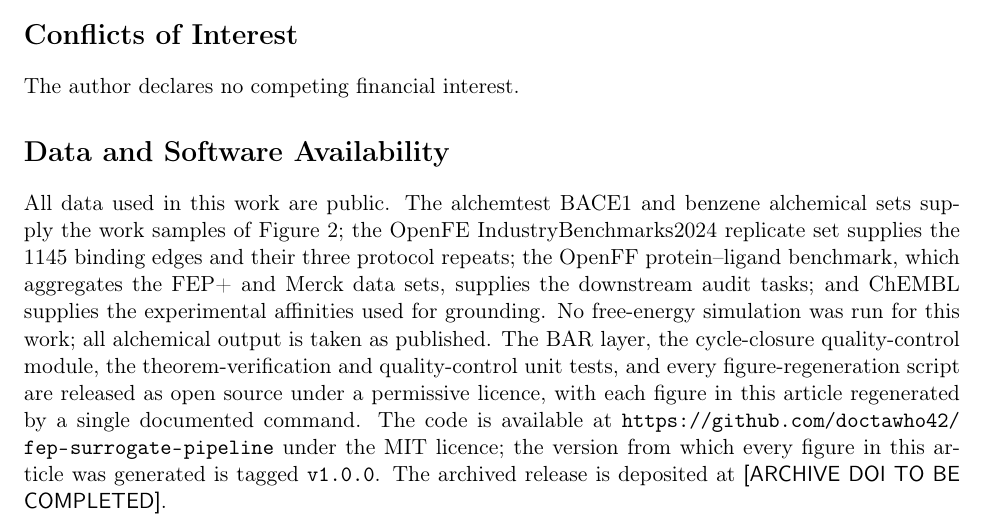
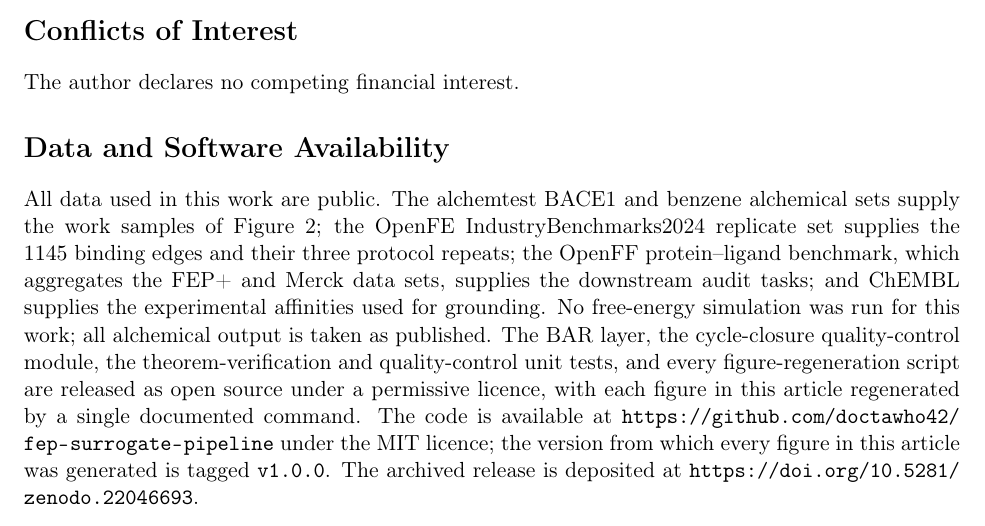
Before and after one commit to doctawho42/fep-surrogate-pipeline, a LaTeX paper (docs/paper_draft.tex): part of page 22 of 56, cut so that both start at the same text. Compiled offline with pdfLaTeX.

Commit message:
record the archive DOI in the manuscript and the README
The Zenodo deposit made from v1.0.0 is 10.5281/zenodo.22046693. Both manuscript
builds name it, and the README cites it in place of the bare repository URL.

The tag stays where it is: the archive is a snapshot of the tagged state, so the
commit recording its DOI necessarily comes after it.

```diff
--- a/docs/paper_draft.tex
+++ b/docs/paper_draft.tex
@@ -61,9 +61,7 @@
 The code is available at \url{https://github.com/doctawho42/fep-surrogate-pipeline} under the
 MIT licence; the version from which every figure in this article was generated is tagged
 \texttt{v1.0.0}.
-% PLACEHOLDER: the archived release DOI. Create a Zenodo release from the v1.0.0 tag and
-% replace the bracketed field below with the DOI it mints.
-The archived release is deposited at \textsf{[ARCHIVE DOI TO BE COMPLETED]}.
+The archived release is deposited at \url{https://doi.org/10.5281/zenodo.22046693}.
 
 \bibliographystyle{plainnat}
 \bibliography{refs}
```
Also changed, not shown: docs/paper_jctc.tex (+1 -3 lines), README.md, docs/paper_draft.pdf, docs/paper_jctc.pdf.
